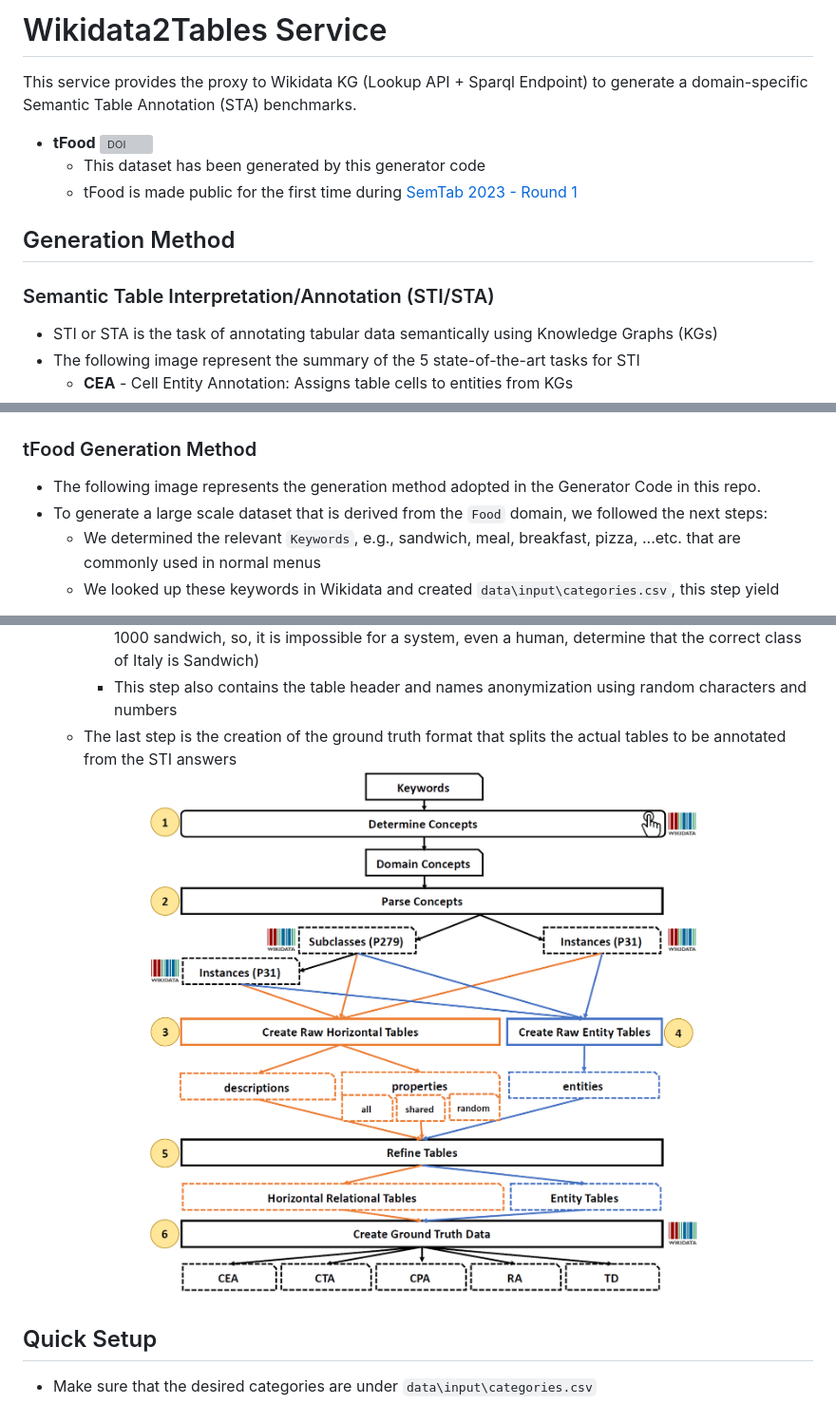
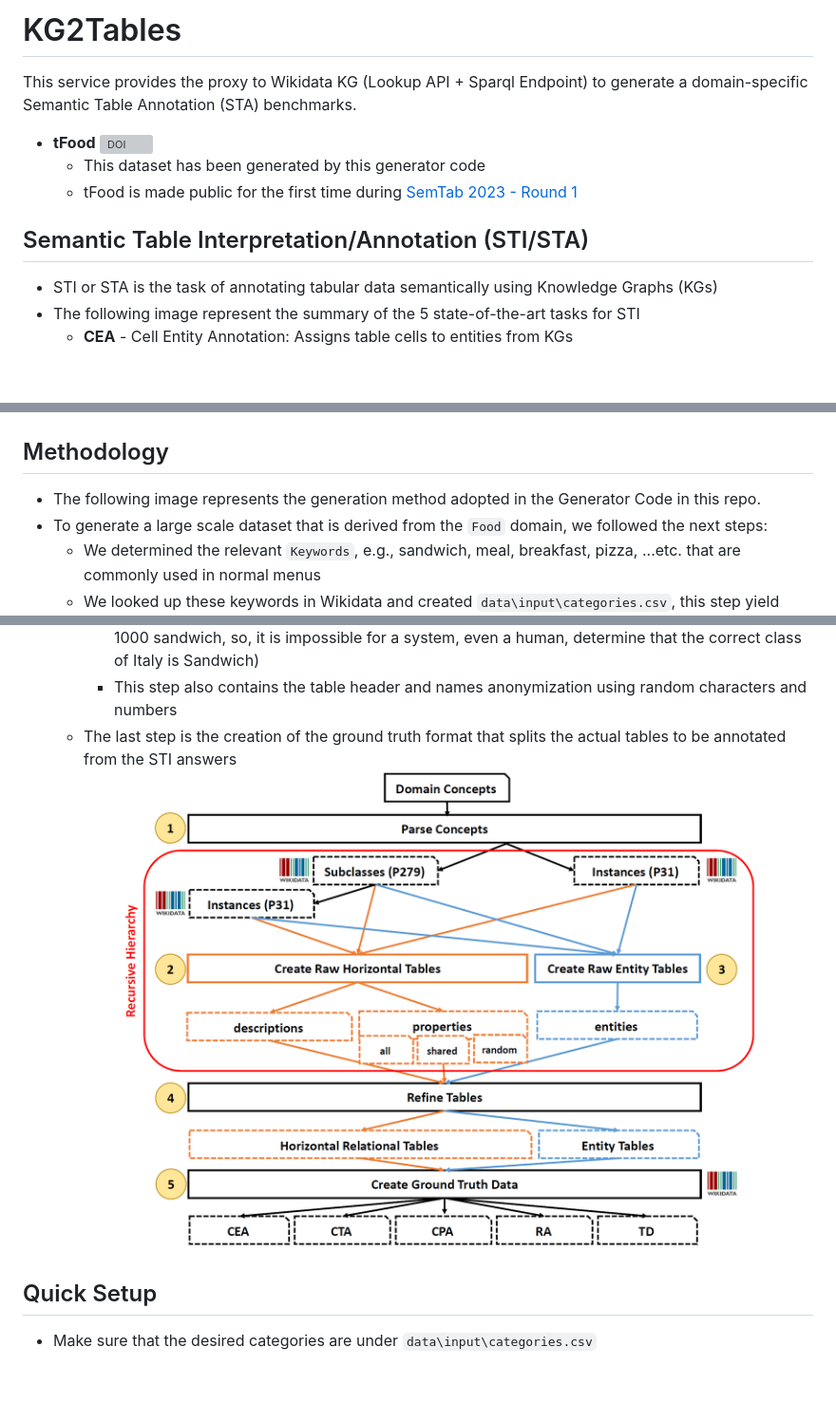
Before and after one commit to fusion-jena/KG2Tables, a Markdown page: README.md, 3 parts joined by grey strips. Shown at 95% size. Rendered like a GitHub page; pictures changed too: imgs/methodology.png; blank space fills up the shorter version; grey boxes are pictures that could not be loaded.

```diff
--- a/README.md
+++ b/README.md
@@ -1,13 +1,11 @@
-# Wikidata2Tables Service
+# KG2Tables
 
 This service provides the proxy to Wikidata KG (Lookup API + Sparql Endpoint) to generate a domain-specific Semantic Table Annotation (STA) benchmarks.
 * **tFood** [![DOI](https://zenodo.org/badge/DOI/10.5281/zenodo.10048187.svg)](https://doi.org/10.5281/zenodo.10048187)
   * This dataset has been generated by this generator code
   * tFood is made public for the first time during [SemTab 2023 - Round 1](https://sem-tab-challenge.github.io/2023/)
 
-## Generation Method
-
-### Semantic Table Interpretation/Annotation (STI/STA)
+## Semantic Table Interpretation/Annotation (STI/STA)
 * STI or STA is the task of annotating tabular data semantically using Knowledge Graphs (KGs)
 * The following image represent the summary of the 5 state-of-the-art tasks for STI
   * **CEA** - Cell Entity Annotation: Assigns table cells to entities from KGs
@@ -19,7 +17,7 @@ This service provides the proxy to Wikidata KG (Lookup API + Sparql Endpoint) to
 ![STI image!](imgs/STI.png)
 
 
-### tFood Generation Method
+## Methodology
 * The following image represents the generation method adopted in the Generator Code in this repo.
 * To generate a large scale dataset that is derived from the `Food` domain, we followed the next steps:
   * We determined the relevant `Keywords`, e.g., sandwich, meal, breakfast, pizza, ...etc. that are commonly used in normal menus
```
Also changed, not shown: other parts of README.md (+20 -6 lines).
